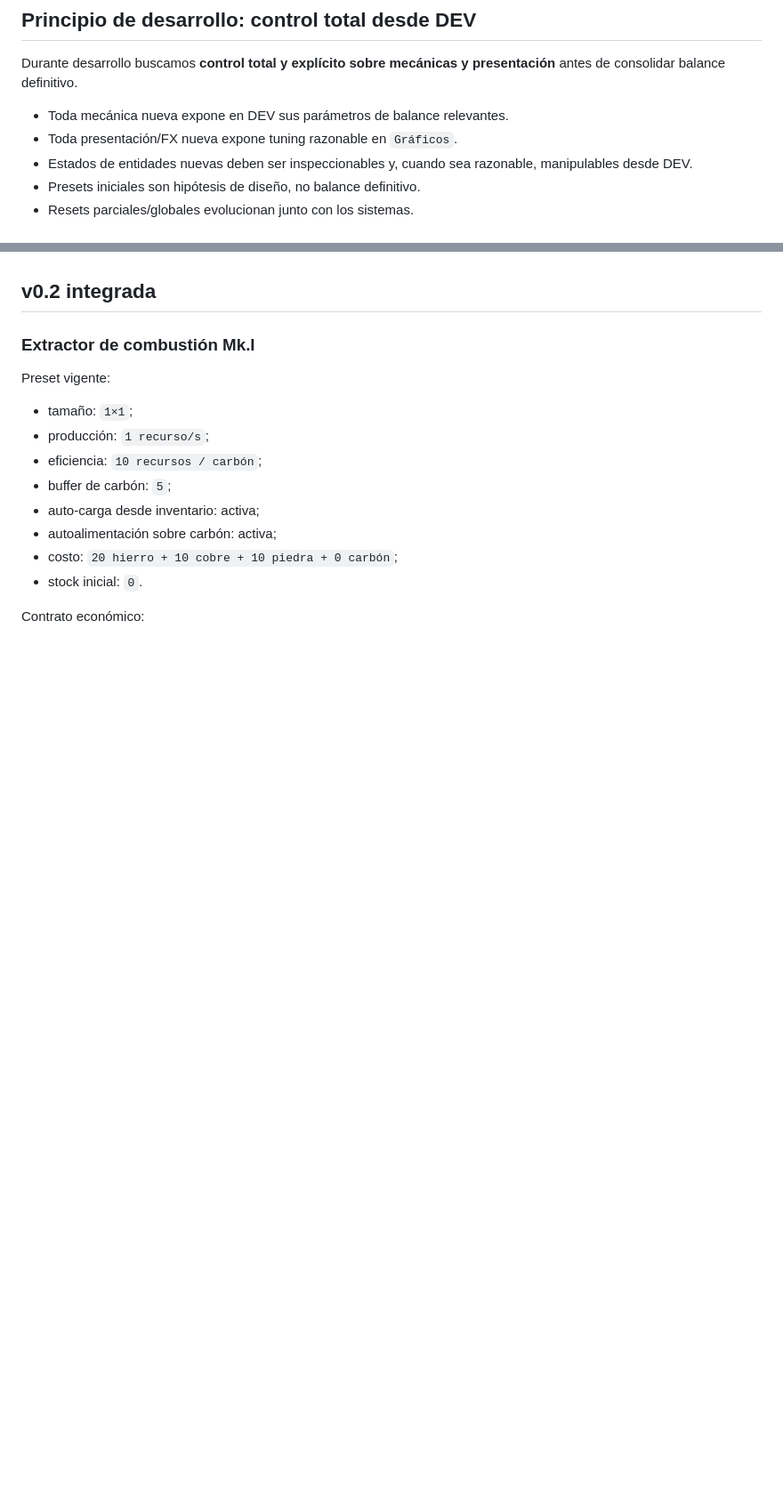
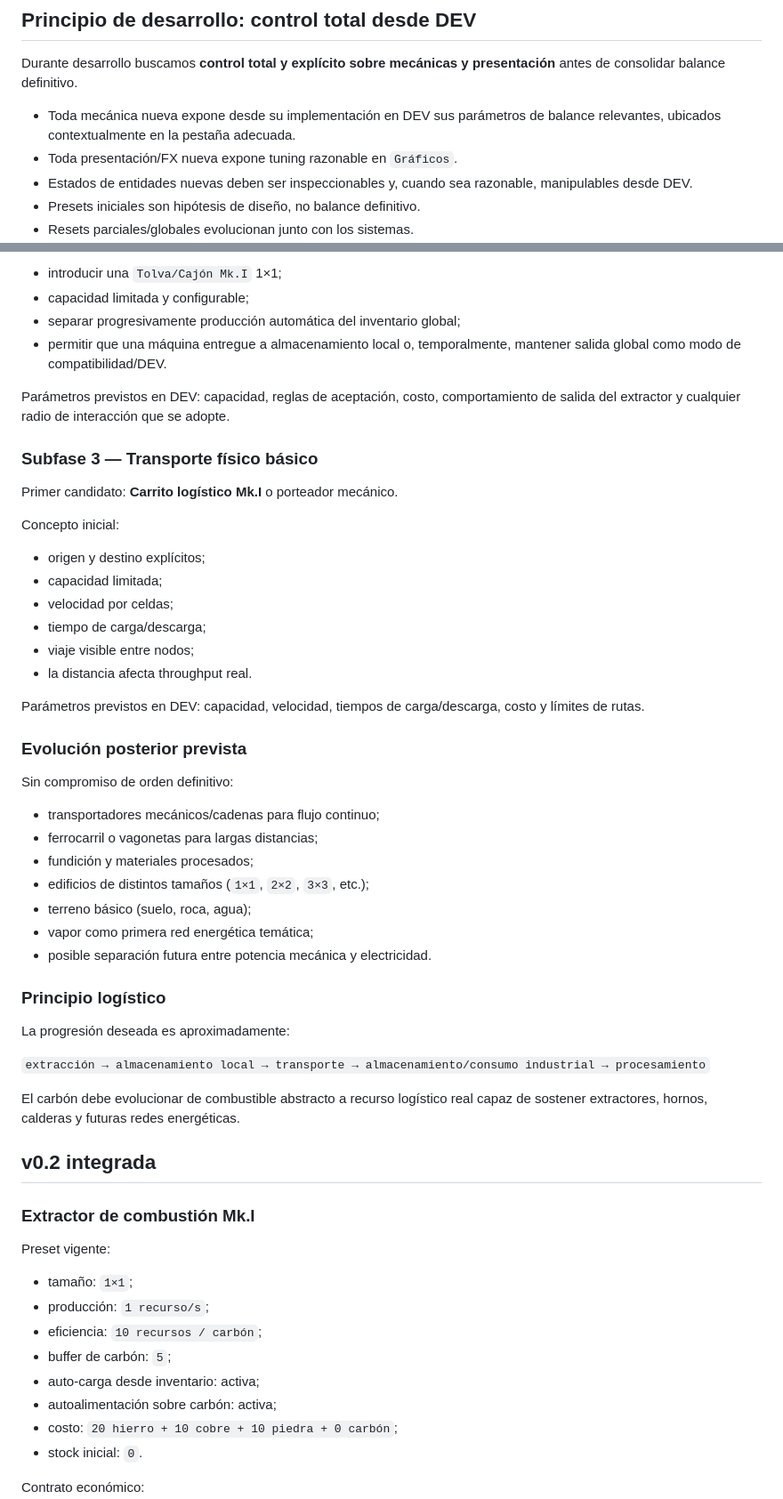
Before and after one commit to xArtXtrAx/factorio-steampunk, a Markdown page: BITÁCORA_GPT.md, 2 parts joined by grey strips. Shown at 89% size. Rendered like a GitHub page; blank space fills up the shorter version.

```diff
--- a/BITÁCORA_GPT.md
+++ b/BITÁCORA_GPT.md
@@ -6,7 +6,7 @@
 
 Durante desarrollo buscamos **control total y explícito sobre mecánicas y presentación** antes de consolidar balance definitivo.
 
-- Toda mecánica nueva expone en DEV sus parámetros de balance relevantes.
+- Toda mecánica nueva expone desde su implementación en DEV sus parámetros de balance relevantes, ubicados contextualmente en la pestaña adecuada.
 - Toda presentación/FX nueva expone tuning razonable en `Gráficos`.
 - Estados de entidades nuevas deben ser inspeccionables y, cuando sea razonable, manipulables desde DEV.
 - Presets iniciales son hipótesis de diseño, no balance definitivo.
@@ -39,3 +74,44 @@ No marcar las validaciones pendientes como superadas por el solo hecho de haber
+- introducir una `Tolva/Cajón Mk.I` 1×1;
+- capacidad limitada y configurable;
+- separar progresivamente producción automática del inventario global;
+- permitir que una máquina entregue a almacenamiento local o, temporalmente, mantener salida global como modo de compatibilidad/DEV.
+
+Parámetros previstos en DEV: capacidad, reglas de aceptación, costo, comportamiento de salida del extractor y cualquier radio de interacción que se adopte.
+
+### Subfase 3 — Transporte físico básico
+
+Primer candidato: **Carrito logístico Mk.I** o porteador mecánico.
+
+Concepto inicial:
+
+- origen y destino explícitos;
+- capacidad limitada;
+- velocidad por celdas;
+- tiempo de carga/descarga;
+- viaje visible entre nodos;
+- la distancia afecta throughput real.
+
+Parámetros previstos en DEV: capacidad, velocidad, tiempos de carga/descarga, costo y límites de rutas.
+
+### Evolución posterior prevista
+
+Sin compromiso de orden definitivo:
+
+- transportadores mecánicos/cadenas para flujo continuo;
+- ferrocarril o vagonetas para largas distancias;
+- fundición y materiales procesados;
+- edificios de distintos tamaños (`1×1`, `2×2`, `3×3`, etc.);
+- terreno básico (suelo, roca, agua);
+- vapor como primera red energética temática;
+- posible separación futura entre potencia mecánica y electricidad.
+
+### Principio logístico
+
+La progresión deseada es aproximadamente:
+
+`extracción → almacenamiento local → transporte → almacenamiento/consumo industrial → procesamiento`
+
+El carbón debe evolucionar de combustible abstracto a recurso logístico real capaz de sostener extractores, hornos, calderas y futuras redes energéticas.
 
 ## v0.2 integrada
 
```
Also changed, not shown: other parts of BITÁCORA_GPT.md (+53 -27 lines).
